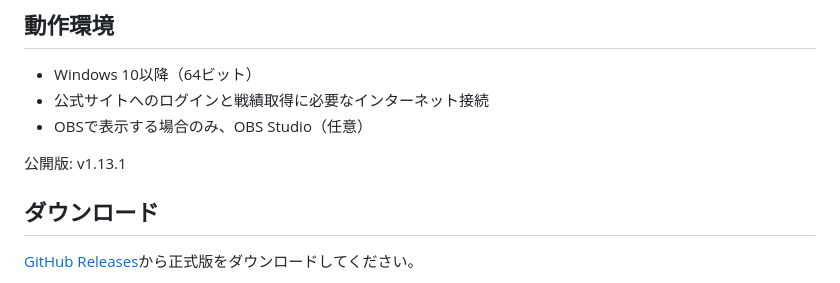
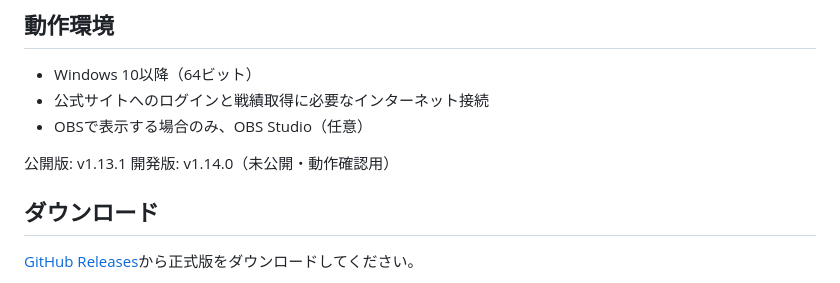
Before and after one commit to mickangumi-oss/match-session-overlay, a Markdown page: README.md, the part around the change. Rendered like a GitHub page.

```diff
--- a/README.md
+++ b/README.md
@@ -14,6 +14,7 @@
 - OBSで表示する場合のみ、OBS Studio（任意）
 
 公開版: v1.13.1
+開発版: v1.14.0（未公開・動作確認用）
 
 ## ダウンロード
 
```
Also changed, not shown: README.en.md (+1 -0 lines).
